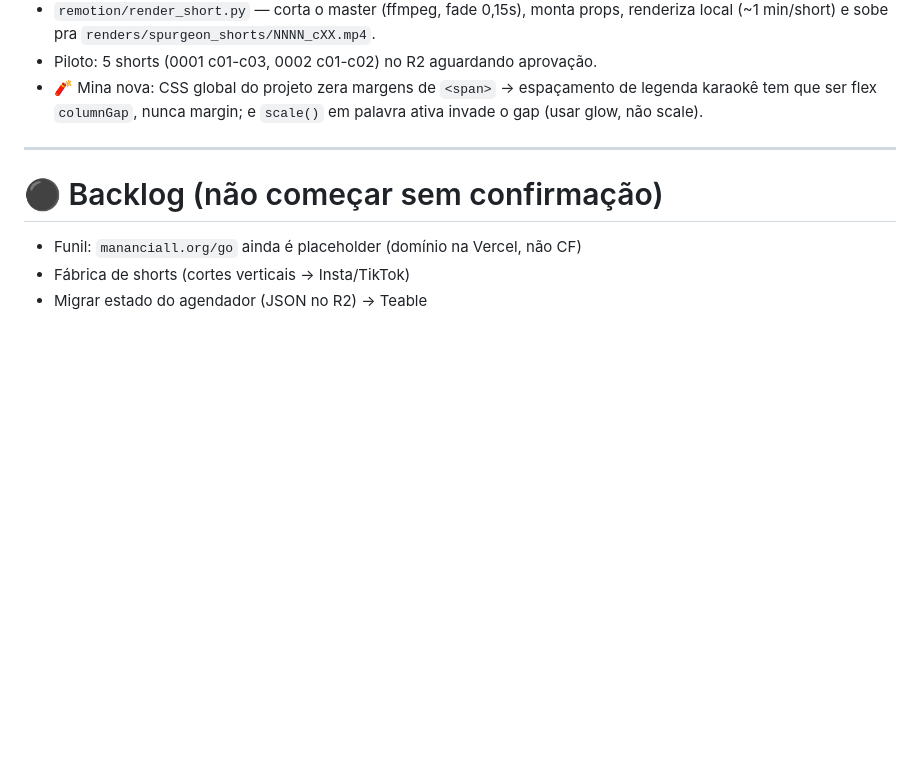
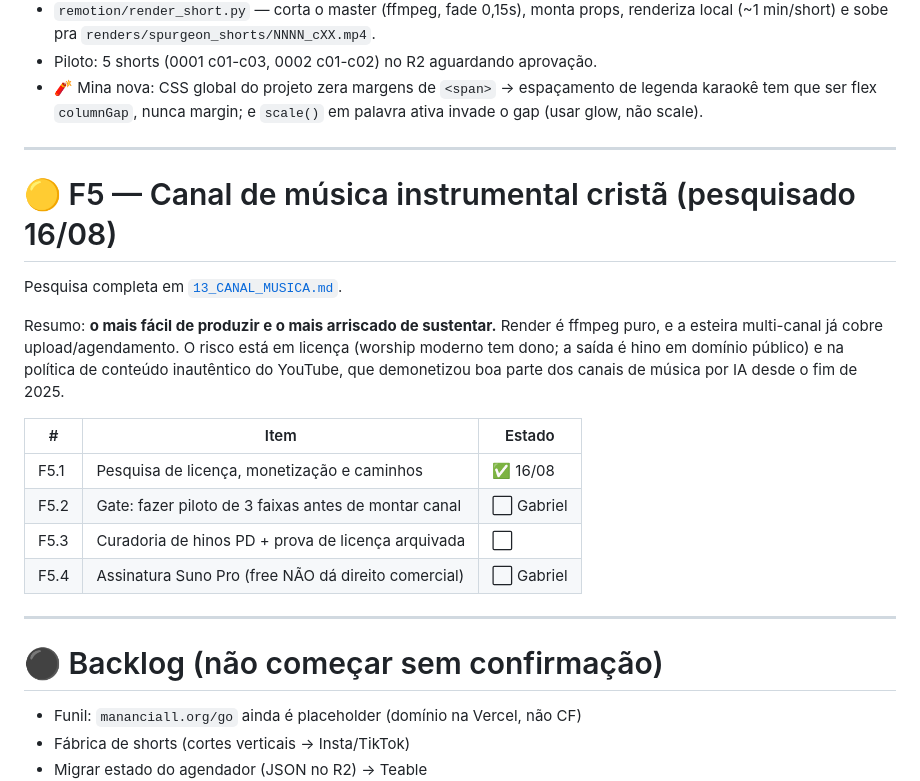
Before and after one commit to gabrielmonegatto/factorio, a Markdown page: docs/11_ROADMAP_ATIVO.md, the part around the change. Drawn GitHub-style; blank space fills up the shorter version.

Commit message:
pesquisa: canal de musica instrumental crista (licenca + monetizacao)

```diff
--- a/docs/11_ROADMAP_ATIVO.md
+++ b/docs/11_ROADMAP_ATIVO.md
@@ -205,6 +205,25 @@ existem). Pipeline de 6 estágios desenhado. ~340 shorts possíveis do acervo at
 
 ---
 
+# 🟡 F5 — Canal de música instrumental cristã (pesquisado 16/08)
+
+Pesquisa completa em [`13_CANAL_MUSICA.md`](13_CANAL_MUSICA.md).
+
+Resumo: **o mais fácil de produzir e o mais arriscado de sustentar.** Render é
+ffmpeg puro, e a esteira multi-canal já cobre upload/agendamento. O risco está
+em licença (worship moderno tem dono; a saída é hino em domínio público) e na
+política de conteúdo inautêntico do YouTube, que demonetizou boa parte dos
+canais de música por IA desde o fim de 2025.
+
+| # | Item | Estado |
+|---|---|---|
+| F5.1 | Pesquisa de licença, monetização e caminhos | ✅ 16/08 |
+| F5.2 | Gate: fazer piloto de 3 faixas antes de montar canal | ⬜ Gabriel |
+| F5.3 | Curadoria de hinos PD + prova de licença arquivada | ⬜ |
+| F5.4 | Assinatura Suno Pro (free NÃO dá direito comercial) | ⬜ Gabriel |
+
+---
+
 # ⚫ Backlog (não começar sem confirmação)
 
 - Funil: `mananciall.org/go` ainda é placeholder (domínio na Vercel, não CF)
```
Also changed, not shown: docs/13_CANAL_MUSICA.md (added, +166 -0 lines).
